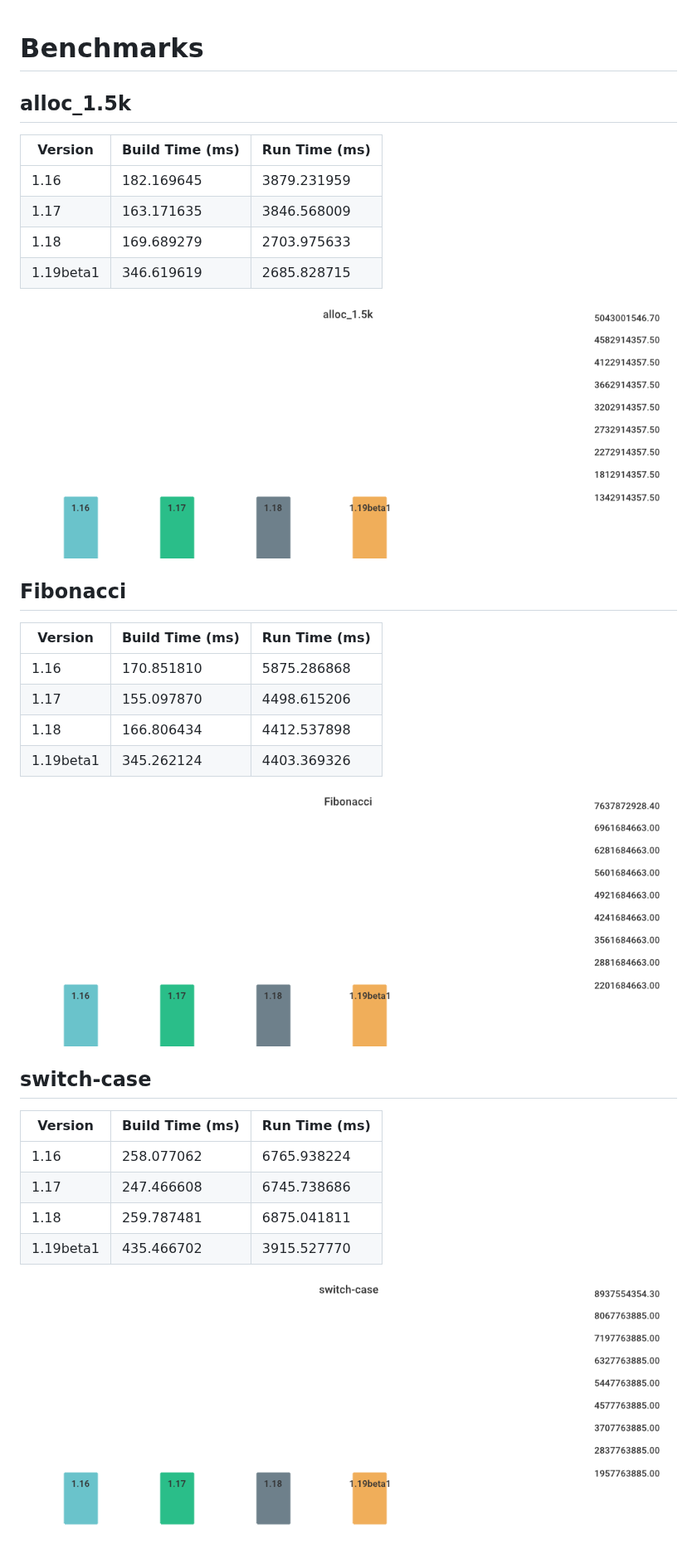
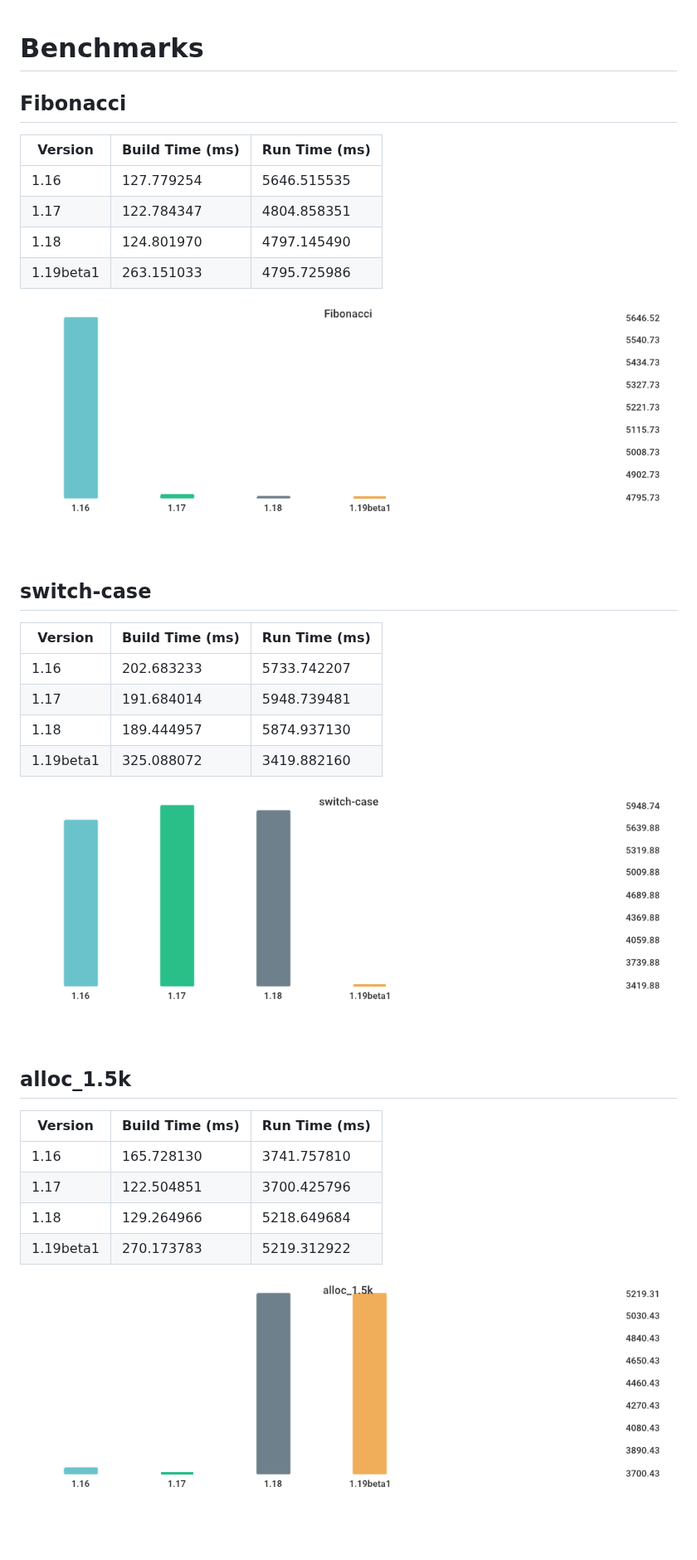
Before and after one commit to lemon-mint/go-version-benchmark, a Markdown page: results/results.md, the part around the change. Shown at 83% size. Rendered like a GitHub page; pictures changed too: results/016be0f0bc3aacaadb309d0adc2b1024980e3775065236c79ab0d186380b4f83.png, results/1af1469d75e77ed39c58041d45b37b329137876f59fb4c03529ebb65c78b40aa.png, results/78691b2f49e91d20e4fc03ba30be4e2828c5acd9ddd58fbf8d3e5b21bed97b8d.png.

Commit message:
Update Benchmark Results Sun Jun 12 10:45:27 UTC 2022

```diff
--- a/results/results.md
+++ b/results/results.md
@@ -1,24 +1,13 @@
 # Benchmarks
-
-## alloc_1.5k
-
-| Version | Build Time (ms) | Run Time (ms) |
-| ------ | ------ | ------ |
-| 1.16 | 182.169645 | 3879.231959 |
-| 1.17 | 163.171635 | 3846.568009 |
-| 1.18 | 169.689279 | 2703.975633 |
-| 1.19beta1 | 346.619619 | 2685.828715 |
-
-![alloc_1.5k](./78691b2f49e91d20e4fc03ba30be4e2828c5acd9ddd58fbf8d3e5b21bed97b8d.png)
 
 ## Fibonacci
 
 | Version | Build Time (ms) | Run Time (ms) |
 | ------ | ------ | ------ |
-| 1.16 | 170.851810 | 5875.286868 |
-| 1.17 | 155.097870 | 4498.615206 |
-| 1.18 | 166.806434 | 4412.537898 |
-| 1.19beta1 | 345.262124 | 4403.369326 |
+| 1.16 | 127.779254 | 5646.515535 |
+| 1.17 | 122.784347 | 4804.858351 |
+| 1.18 | 124.801970 | 4797.145490 |
+| 1.19beta1 | 263.151033 | 4795.725986 |
 
 ![Fibonacci](./016be0f0bc3aacaadb309d0adc2b1024980e3775065236c79ab0d186380b4f83.png)
 
@@ -26,9 +15,20 @@
 
 | Version | Build Time (ms) | Run Time (ms) |
 | ------ | ------ | ------ |
-| 1.16 | 258.077062 | 6765.938224 |
-| 1.17 | 247.466608 | 6745.738686 |
-| 1.18 | 259.787481 | 6875.041811 |
-| 1.19beta1 | 435.466702 | 3915.527770 |
+| 1.16 | 202.683233 | 5733.742207 |
+| 1.17 | 191.684014 | 5948.739481 |
+| 1.18 | 189.444957 | 5874.937130 |
+| 1.19beta1 | 325.088072 | 3419.882160 |
 
 ![switch-case](./1af1469d75e77ed39c58041d45b37b329137876f59fb4c03529ebb65c78b40aa.png)
+
+## alloc_1.5k
+
+| Version | Build Time (ms) | Run Time (ms) |
+| ------ | ------ | ------ |
+| 1.16 | 165.728130 | 3741.757810 |
+| 1.17 | 122.504851 | 3700.425796 |
+| 1.18 | 129.264966 | 5218.649684 |
+| 1.19beta1 | 270.173783 | 5219.312922 |
+
+![alloc_1.5k](./78691b2f49e91d20e4fc03ba30be4e2828c5acd9ddd58fbf8d3e5b21bed97b8d.png)
```
Also changed, not shown: 1 other file.
